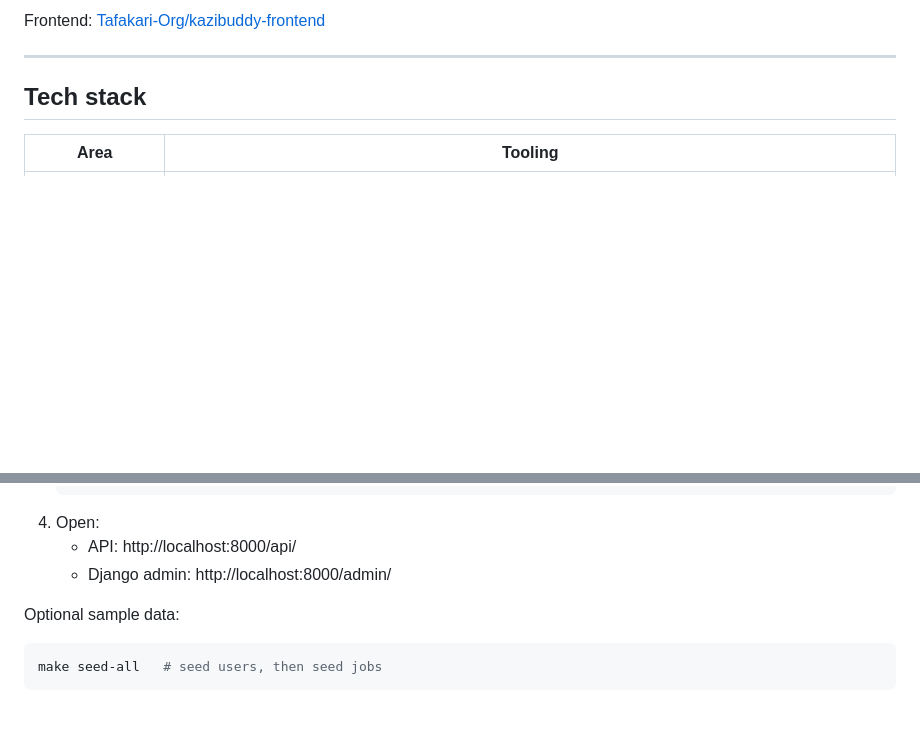
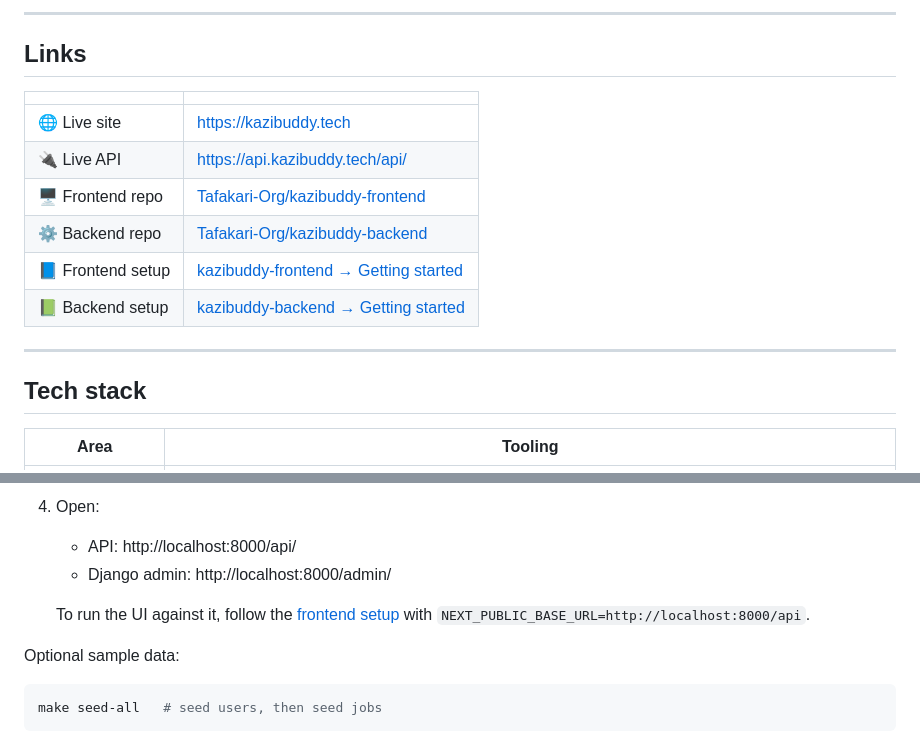
Before and after one commit to Tafakari-Org/kazibuddy-backend, a Markdown page: README.md, 2 parts joined by grey strips. Drawn GitHub-style; blank space fills up the shorter version.

Commit message:
docs: add live site and cross-repo links to README

````diff
--- a/README.md
+++ b/README.md
@@ -4,5 +4,16 @@ Django REST API for **KaziBuddy**, a job marketplace that connects semi-skilled
 
-Frontend: [Tafakari-Org/kazibuddy-frontend](https://github.com/Tafakari-Org/kazibuddy-frontend)
+---
+
+## Links
+
+| | |
+|---|---|
+| 🌐 Live site | https://kazibuddy.tech |
+| 🔌 Live API | https://api.kazibuddy.tech/api/ |
+| 🖥️ Frontend repo | [Tafakari-Org/kazibuddy-frontend](https://github.com/Tafakari-Org/kazibuddy-frontend) |
+| ⚙️ Backend repo | [Tafakari-Org/kazibuddy-backend](https://github.com/Tafakari-Org/kazibuddy-backend) |
+| 📘 Frontend setup | [kazibuddy-frontend → Getting started](https://github.com/Tafakari-Org/kazibuddy-frontend#getting-started) |
+| 📗 Backend setup | [kazibuddy-backend → Getting started](https://github.com/Tafakari-Org/kazibuddy-backend#getting-started-docker-recommended) |
 
 ---
 
@@ -109,6 +120,8 @@ Limits:
    - API: http://localhost:8000/api/
    - Django admin: http://localhost:8000/admin/
 
+   To run the UI against it, follow the [frontend setup](https://github.com/Tafakari-Org/kazibuddy-frontend#getting-started) with `NEXT_PUBLIC_BASE_URL=http://localhost:8000/api`.
+
 Optional sample data:
 ```bash
 make seed-all   # seed users, then seed jobs
````
Also changed, not shown: other parts of README.md (+1 -1 lines).
